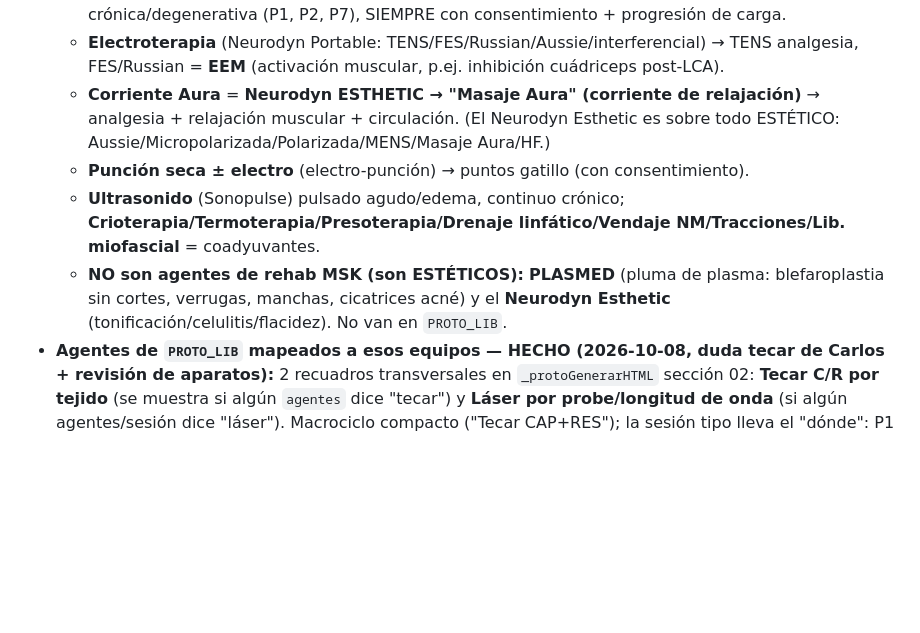
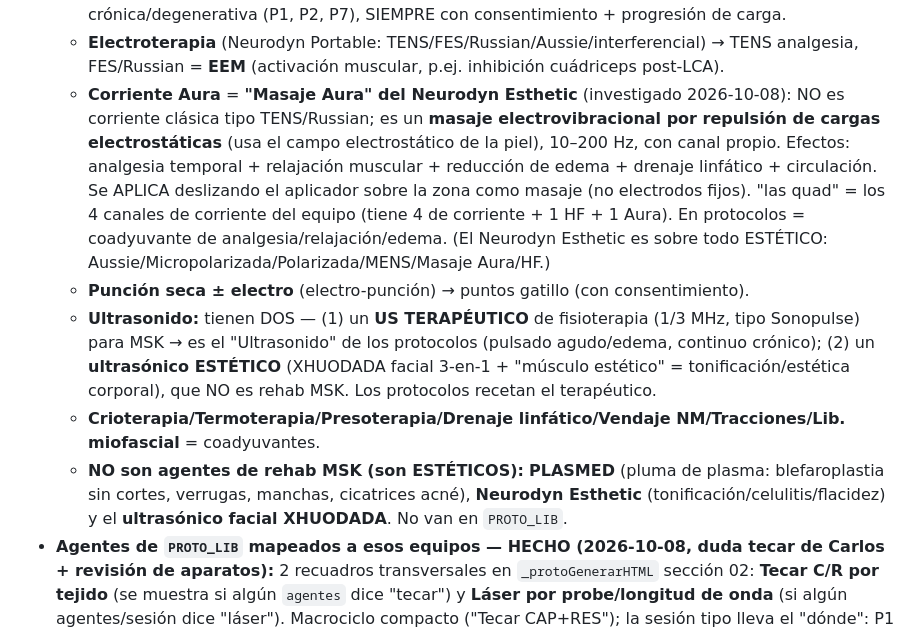
Before and after one commit to clinicasinergiaqro/Clinica-Fisio, a Markdown page: CLAUDE.md, the part around the change. Drawn GitHub-style; blank space fills up the shorter version.

Commit message:
Memoria: aclarar ultrasonidos y definición de Corriente Aura (#451)
* Memoria: aclarar los dos ultrasonidos (terapéutico MSK vs estético XHUODADA)

El 'Ultrasonido' de los protocolos es el terapéutico de fisioterapia (1/3 MHz);
el ultrasónico facial XHUODADA es estético (no va en PROTO_LIB).

Co-Authored-By: Claude Opus 4.8 <noreply@anthropic.com>
Claude-Session: https://claude.ai/code/session_0125SLAKEEV4hf5AsEoxwif2

* Memoria: definición precisa de Corriente Aura (Masaje Aura electrovibracional)

Investigado: no es corriente clásica tipo TENS; es masaje electrovibracional por
repulsión de cargas electrostáticas (10-200 Hz), canal propio. Analgesia/relajación/
edema/circulación. 'las quad' = los 4 canales de corriente del Neurodyn Esthetic.

Co-Authored-By: Claude Opus 4.8 <noreply@anthropic.com>
Claude-Session: https://claude.ai/code/session_0125SLAKEEV4hf5AsEoxwif2

---------

Co-authored-by: Claude <noreply@anthropic.com>

```diff
--- a/CLAUDE.md
+++ b/CLAUDE.md
@@ -68,10 +68,11 @@ Objetivo: estandarizar los planes de tratamiento con **periodización** (macroci
   - **Ondas de choque = VILNASON V100** (radial, múltiples cabezales, foto) → tendinopatía CRÓNICA/calcificante que no cede (P1, P2); NUNCA en desgarre agudo.
   - **MEP = Microelectrólisis Percutánea**, equipo **Microduo FREE (fisiomove)** modo Sport (aguja + microcorriente galvánica; confirmado en el consentimiento L17803/17808) → tendinopatía crónica/degenerativa (P1, P2, P7), SIEMPRE con consentimiento + progresión de carga.
   - **Electroterapia** (Neurodyn Portable: TENS/FES/Russian/Aussie/interferencial) → TENS analgesia, FES/Russian = **EEM** (activación muscular, p.ej. inhibición cuádriceps post-LCA).
-  - **Corriente Aura** = **Neurodyn ESTHETIC → "Masaje Aura" (corriente de relajación)** → analgesia + relajación muscular + circulación. (El Neurodyn Esthetic es sobre todo ESTÉTICO: Aussie/Micropolarizada/Polarizada/MENS/Masaje Aura/HF.)
+  - **Corriente Aura** = **"Masaje Aura" del Neurodyn Esthetic** (investigado 2026-10-08): NO es corriente clásica tipo TENS/Russian; es un **masaje electrovibracional por repulsión de cargas electrostáticas** (usa el campo electrostático de la piel), 10–200 Hz, con canal propio. Efectos: analgesia temporal + relajación muscular + reducción de edema + drenaje linfático + circulación. Se APLICA deslizando el aplicador sobre la zona como masaje (no electrodos fijos). "las quad" = los 4 canales de corriente del equipo (tiene 4 de corriente + 1 HF + 1 Aura). En protocolos = coadyuvante de analgesia/relajación/edema. (El Neurodyn Esthetic es sobre todo ESTÉTICO: Aussie/Micropolarizada/Polarizada/MENS/Masaje Aura/HF.)
   - **Punción seca ± electro** (electro-punción) → puntos gatillo (con consentimiento).
-  - **Ultrasonido** (Sonopulse) pulsado agudo/edema, continuo crónico; **Crioterapia/Termoterapia/Presoterapia/Drenaje linfático/Vendaje NM/Tracciones/Lib. miofascial** = coadyuvantes.
-  - **NO son agentes de rehab MSK (son ESTÉTICOS):** **PLASMED** (pluma de plasma: blefaroplastia sin cortes, verrugas, manchas, cicatrices acné) y el **Neurodyn Esthetic** (tonificación/celulitis/flacidez). No van en `PROTO_LIB`.
+  - **Ultrasonido:** tienen DOS — (1) un **US TERAPÉUTICO** de fisioterapia (1/3 MHz, tipo Sonopulse) para MSK → es el "Ultrasonido" de los protocolos (pulsado agudo/edema, continuo crónico); (2) un **ultrasónico ESTÉTICO** (XHUODADA facial 3-en-1 + "músculo estético" = tonificación/estética corporal), que NO es rehab MSK. Los protocolos recetan el terapéutico.
+  - **Crioterapia/Termoterapia/Presoterapia/Drenaje linfático/Vendaje NM/Tracciones/Lib. miofascial** = coadyuvantes.
+  - **NO son agentes de rehab MSK (son ESTÉTICOS):** **PLASMED** (pluma de plasma: blefaroplastia sin cortes, verrugas, manchas, cicatrices acné), **Neurodyn Esthetic** (tonificación/celulitis/flacidez) y el **ultrasónico facial XHUODADA**. No van en `PROTO_LIB`.
 - **Agentes de `PROTO_LIB` mapeados a esos equipos — HECHO (2026-10-08, duda tecar de Carlos + revisión de aparatos):** 2 recuadros transversales en `_protoGenerarHTML` sección 02: **Tecar C/R por tejido** (se muestra si algún `agentes` dice "tecar") y **Láser por probe/longitud de onda** (si algún agentes/sesión dice "láser"). Macrociclo compacto ("Tecar CAP+RES"); la sesión tipo lleva el "dónde": P1 CAP cuerpo/cuádriceps + RES entesis polo inferior + láser IR 808/904; P2 CAP cuerpo/tríceps + RES inserción si insercional; P4 CAP peroneos + RES ligamento lateral; P5 CAP manguito/deltoides + RES troquíter + TENS/punción±electro; P6 CAP paravertebrales + RES facetas + termo + TENS/Corriente Aura. **Ondas de choque + MEP** añadidos a P1-M3 y P2-M3 (tendinopatía crónica que no cede, con consentimiento). **P3 LCA**: crio+presoterapia + Electroterapia (EEM/Russian) para inhibición del cuádriceps + láser 660 cicatriz/904 reparación ósea; precaución metal de fijación (tecar/US atérmicos, no sobre tornillos). **P7** (anclas=metal): tecar ATÉRMICA lejos del ancla + láser + punción±electro + MEP solo si cronifica. Carlos (autor clínico de referencia) afina desde `PROTO_LIB`/`docs/biblioteca_protocolos.md`.
 - **INCREMENTO 3 (SIGUIENTE):** generar la RUTINA del paciente desde la "sesión tipo de la fase actual" → alimentar `ejercicios` + compartir por el link que ya existe (`rutina.html` + WhatsApp, tipo `enviarEjerciciosWhatsAppClinica`).
 - Primer paciente para estrenarla: Christopher Mercado.
```
